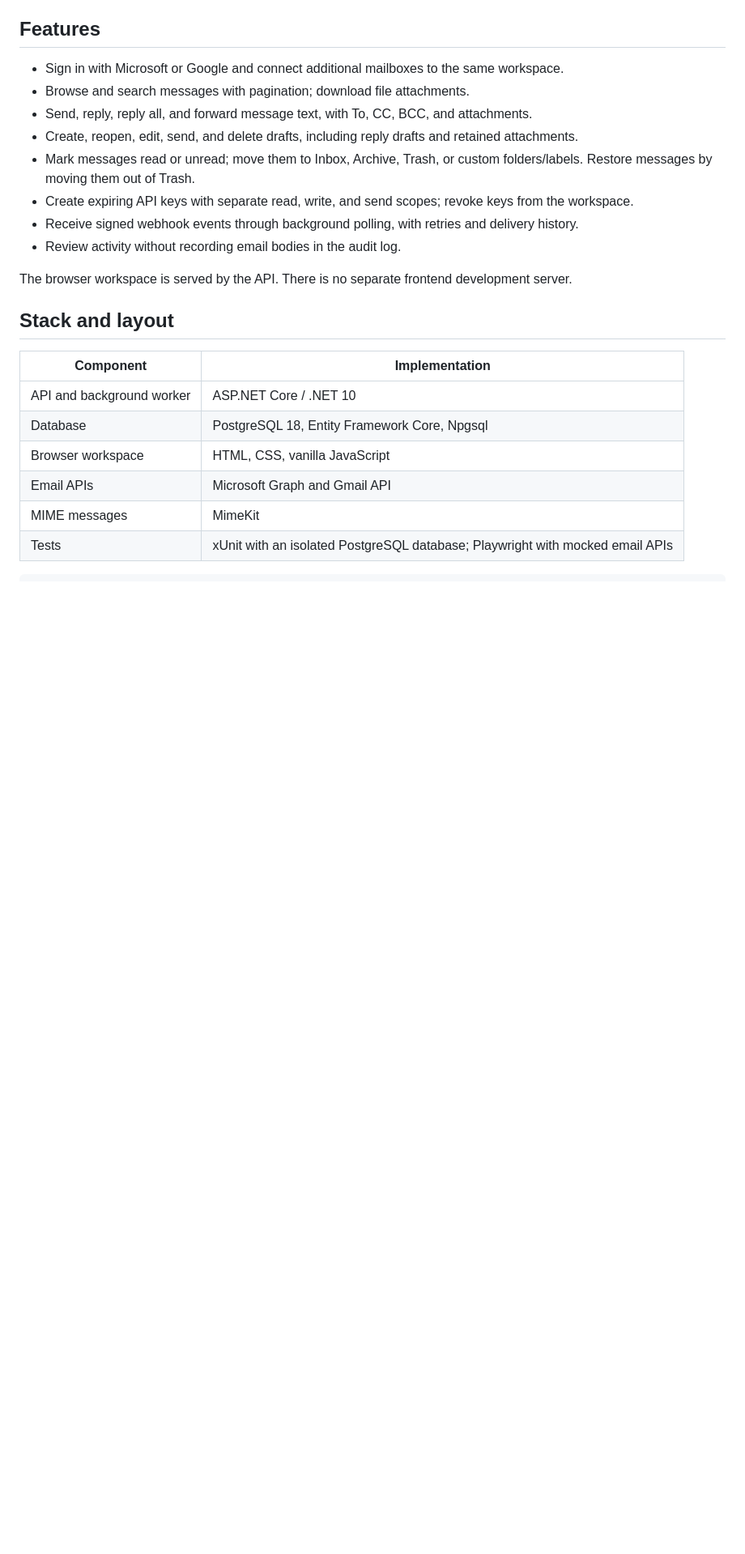
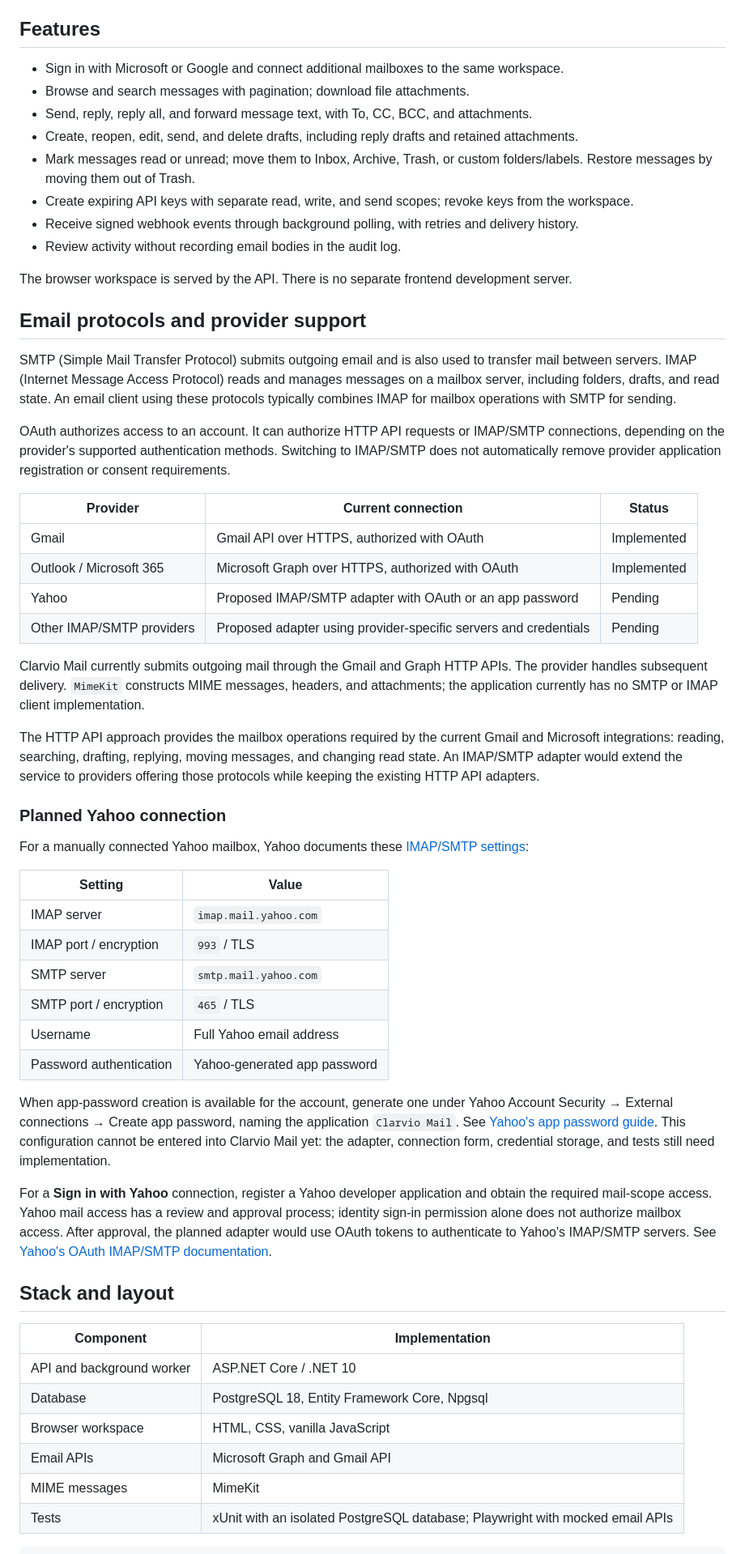
Before and after one commit to Ravshan04/mail-provider, a Markdown page: README.md, the part around one of its changes. Shown at 81% size. GitHub-like rendering; blank space fills up the shorter version.

Commit message:
Explain SMTP, IMAP, OAuth, and planned Yahoo support

```diff
--- a/README.md
+++ b/README.md
@@ -16,6 +16,40 @@ An email workspace and HTTP API for connected Microsoft and Gmail accounts. Clar
 - Review activity without recording email bodies in the audit log.
 
 The browser workspace is served by the API. There is no separate frontend development server.
+
+## Email protocols and provider support
+
+SMTP (Simple Mail Transfer Protocol) submits outgoing email and is also used to transfer mail between servers. IMAP (Internet Message Access Protocol) reads and manages messages on a mailbox server, including folders, drafts, and read state. An email client using these protocols typically combines IMAP for mailbox operations with SMTP for sending.
+
+OAuth authorizes access to an account. It can authorize HTTP API requests or IMAP/SMTP connections, depending on the provider's supported authentication methods. Switching to IMAP/SMTP does not automatically remove provider application registration or consent requirements.
+
+| Provider | Current connection | Status |
+| --- | --- | --- |
+| Gmail | Gmail API over HTTPS, authorized with OAuth | Implemented |
+| Outlook / Microsoft 365 | Microsoft Graph over HTTPS, authorized with OAuth | Implemented |
+| Yahoo | Proposed IMAP/SMTP adapter with OAuth or an app password | Pending |
+| Other IMAP/SMTP providers | Proposed adapter using provider-specific servers and credentials | Pending |
+
+Clarvio Mail currently submits outgoing mail through the Gmail and Graph HTTP APIs. The provider handles subsequent delivery. `MimeKit` constructs MIME messages, headers, and attachments; the application currently has no SMTP or IMAP client implementation.
+
+The HTTP API approach provides the mailbox operations required by the current Gmail and Microsoft integrations: reading, searching, drafting, replying, moving messages, and changing read state. An IMAP/SMTP adapter would extend the service to providers offering those protocols while keeping the existing HTTP API adapters.
+
+### Planned Yahoo connection
+
+For a manually connected Yahoo mailbox, Yahoo documents these [IMAP/SMTP settings](https://help.yahoo.com/kb/SLN4075.html):
+
+| Setting | Value |
+| --- | --- |
+| IMAP server | `imap.mail.yahoo.com` |
+| IMAP port / encryption | `993` / TLS |
+| SMTP server | `smtp.mail.yahoo.com` |
+| SMTP port / encryption | `465` / TLS |
+| Username | Full Yahoo email address |
+| Password authentication | Yahoo-generated app password |
+
+When app-password creation is available for the account, generate one under Yahoo Account Security → External connections → Create app password, naming the application `Clarvio Mail`. See [Yahoo's app password guide](https://help.yahoo.com/kb/SLN15241.html?facet1=spreadsheets). This configuration cannot be entered into Clarvio Mail yet: the adapter, connection form, credential storage, and tests still need implementation.
+
+For a **Sign in with Yahoo** connection, register a Yahoo developer application and obtain the required mail-scope access. Yahoo mail access has a review and approval process; identity sign-in permission alone does not authorize mailbox access. After approval, the planned adapter would use OAuth tokens to authenticate to Yahoo's IMAP/SMTP servers. See [Yahoo's OAuth IMAP/SMTP documentation](https://senders.yahooinc.com/developer/documentation/).
 
 ## Stack and layout
 
```
Also changed, not shown: other parts of README.md (+5 -0 lines).
